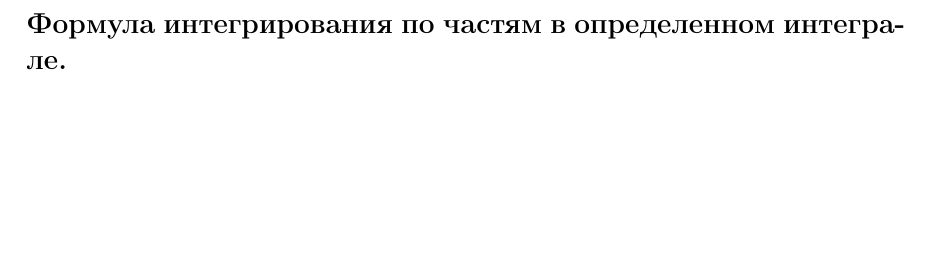
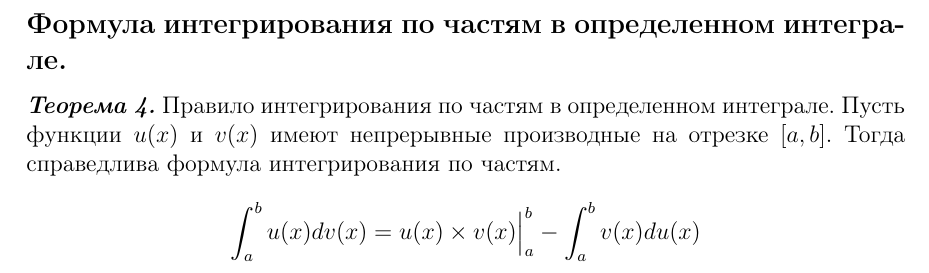
Before and after one commit to ArchieSW/calculus-exam, a LaTeX document (main.tex): part of page 50 of 52, cut so that both start at the same text, the shorter picture padded with empty space. Compiled offline with pdfLaTeX.

Commit message:
Интегрирование по частям

```diff
--- a/main.tex
+++ b/main.tex
@@ -1590,6 +1590,14 @@ $t^3 = \frac{1 - x}{1 + x}$,
 \subsection*{Формула интегрирования по частям в определенном интеграле.                                   }
 \addcontentsline{toc}{subsection}{Формула интегрирования по частям в определенном интеграле.                                   }
 
+\textit{\textbf{Теорема 4.}} Правило интегрирования по частям в определенном интеграле.
+Пусть функции $u(x)$ и $v(x)$ имеют непрерывные производные на отрезке $[a, b]$. Тогда справедлива формула интегрирования по частям.
+
+\[
+	\int_a^b u(x) dv(x) = u(x) \times v(x) \Big|_a^b - \int_a^b v(x) du(x)
+\]
+
+
 \newpage
 \subsection*{Замена переменной в определенном интеграле.                                                  }
 \addcontentsline{toc}{subsection}{Замена переменной в определенном интеграле.                                                  }
```
Also changed, not shown: README.md.
